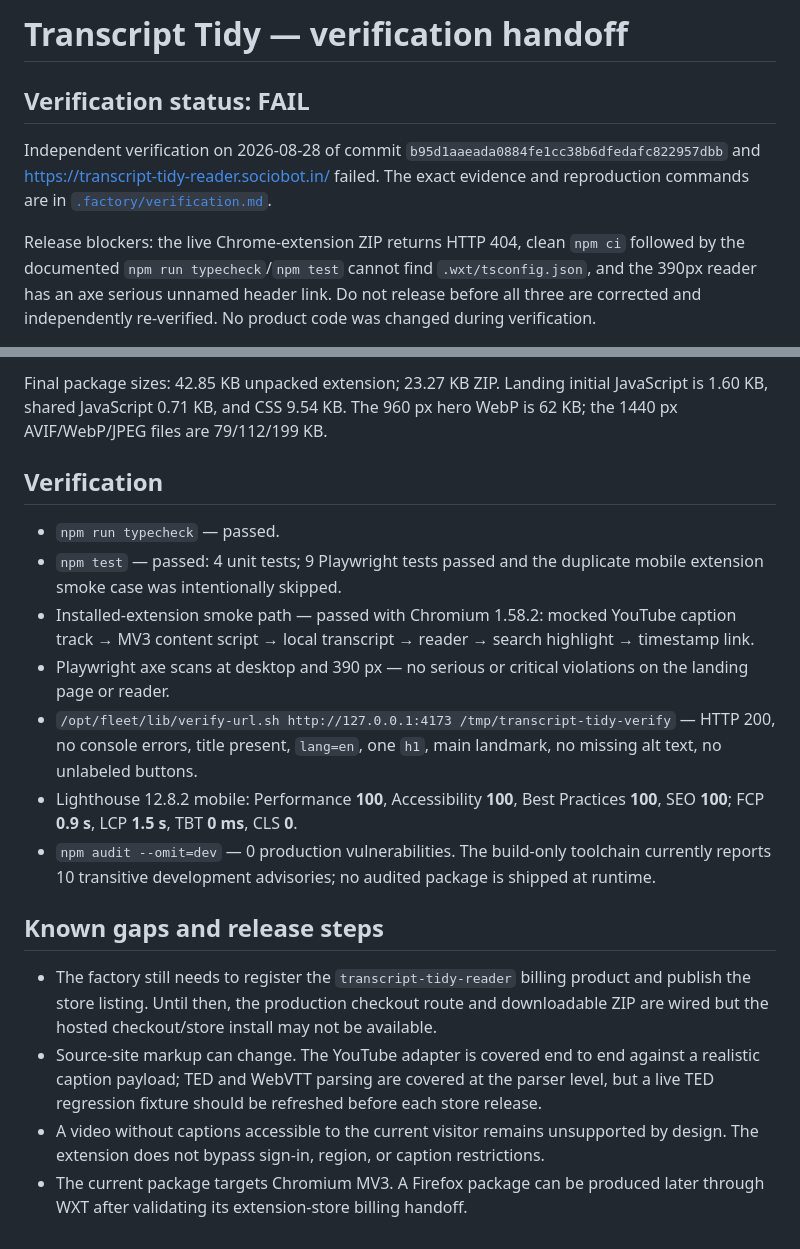
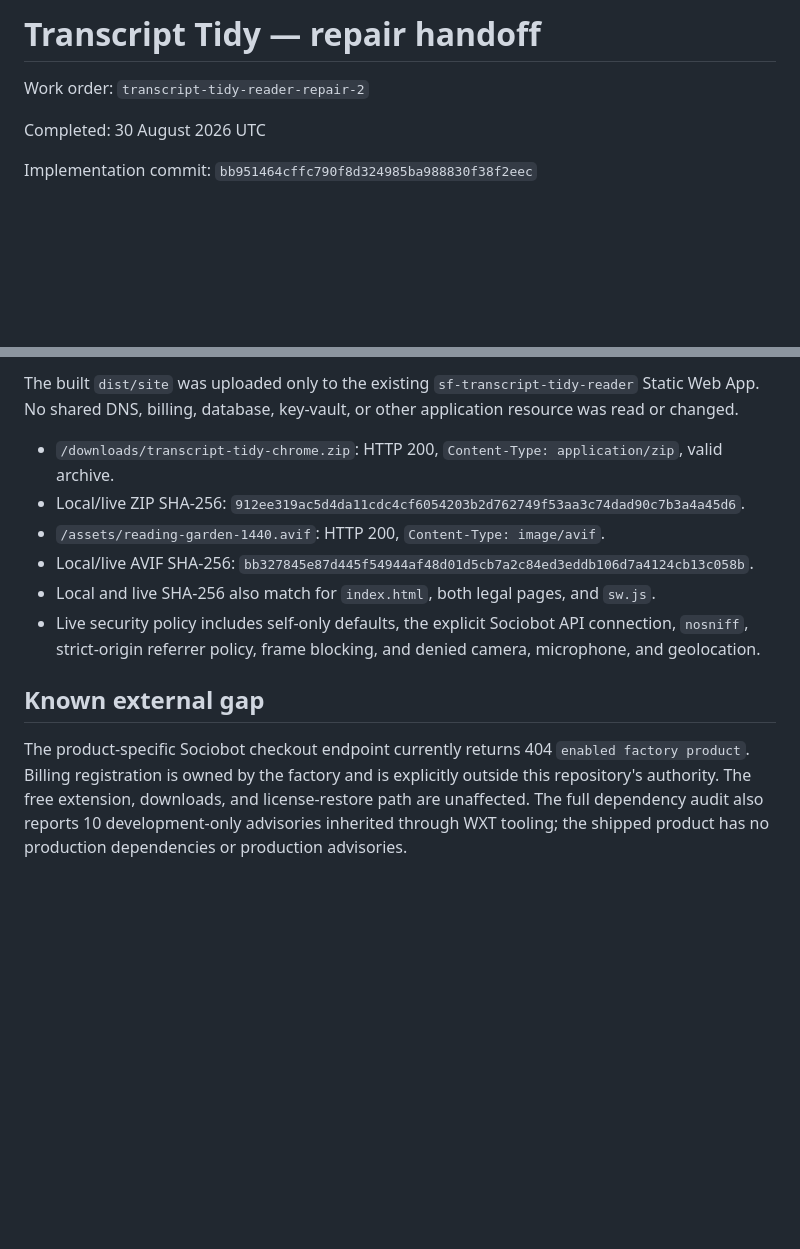
Before and after one commit to B-Divyesh/sf-transcript-tidy-reader, a Markdown page: .factory/handoff.md, 2 parts joined by grey strips. GitHub-like rendering; blank space fills up the shorter version.

```diff
--- a/.factory/handoff.md
+++ b/.factory/handoff.md
@@ -1,15 +1,8 @@
-# Transcript Tidy — verification handoff
+# Transcript Tidy — repair handoff
 
-## Verification status: **FAIL**
+Work order: `transcript-tidy-reader-repair-2`
 
-Independent verification on 2026-08-28 of commit
-`b95d1aaeada0884fe1cc38b6dfedafc822957dbb` and
-<https://transcript-tidy-reader.sociobot.in/> failed. The exact evidence and
-reproduction commands are in [`.factory/verification.md`](verification.md).
+Completed: 30 August 2026 UTC
 
-Release blockers: the live Chrome-extension ZIP returns HTTP 404, clean
-`npm ci` followed by the documented `npm run typecheck`/`npm test` cannot find
-`.wxt/tsconfig.json`, and the 390px reader has an axe serious unnamed header
-link. Do not release before all three are corrected and independently
-re-verified. No product code was changed during verification.
+Implementation commit: `bb951464cffc790f8d324985ba988830f38f2eec`
 
@@ -50,19 +91,27 @@ npm run build
 
-Final package sizes: 42.85 KB unpacked extension; 23.27 KB ZIP. Landing initial JavaScript is 1.60 KB, shared JavaScript 0.71 KB, and CSS 9.54 KB. The 960 px hero WebP is 62 KB; the 1440 px AVIF/WebP/JPEG files are 79/112/199 KB.
+The built `dist/site` was uploaded only to the existing
+`sf-transcript-tidy-reader` Static Web App. No shared DNS, billing, database,
+key-vault, or other application resource was read or changed.
 
-## Verification
+- `/downloads/transcript-tidy-chrome.zip`: HTTP 200,
+  `Content-Type: application/zip`, valid archive.
+- Local/live ZIP SHA-256:
+  `912ee319ac5d4da11cdc4cf6054203b2d762749f53aa3c74dad90c7b3a4a45d6`.
+- `/assets/reading-garden-1440.avif`: HTTP 200,
+  `Content-Type: image/avif`.
+- Local/live AVIF SHA-256:
+  `bb327845e87d445f54944af48d01d5cb7a2c84ed3eddb106d7a4124cb13c058b`.
+- Local and live SHA-256 also match for `index.html`, both legal pages, and
+  `sw.js`.
+- Live security policy includes self-only defaults, the explicit Sociobot API
+  connection, `nosniff`, strict-origin referrer policy, frame blocking, and
+  denied camera, microphone, and geolocation.
 
-- `npm run typecheck` — passed.
-- `npm test` — passed: 4 unit tests; 9 Playwright tests passed and the duplicate mobile extension smoke case was intentionally skipped.
-- Installed-extension smoke path — passed with Chromium 1.58.2: mocked YouTube caption track → MV3 content script → local transcript → reader → search highlight → timestamp link.
-- Playwright axe scans at desktop and 390 px — no serious or critical violations on the landing page or reader.
-- `/opt/fleet/lib/verify-url.sh http://127.0.0.1:4173 /tmp/transcript-tidy-verify` — HTTP 200, no console errors, title present, `lang=en`, one `h1`, main landmark, no missing alt text, no unlabeled buttons.
-- Lighthouse 12.8.2 mobile: Performance **100**, Accessibility **100**, Best Practices **100**, SEO **100**; FCP **0.9 s**, LCP **1.5 s**, TBT **0 ms**, CLS **0**.
-- `npm audit --omit=dev` — 0 production vulnerabilities. The build-only toolchain currently reports 10 transitive development advisories; no audited package is shipped at runtime.
+## Known external gap
 
-## Known gaps and release steps
-
-- The factory still needs to register the `transcript-tidy-reader` billing product and publish the store listing. Until then, the production checkout route and downloadable ZIP are wired but the hosted checkout/store install may not be available.
-- Source-site markup can change. The YouTube adapter is covered end to end against a realistic caption payload; TED and WebVTT parsing are covered at the parser level, but a live TED regression fixture should be refreshed before each store release.
-- A video without captions accessible to the current visitor remains unsupported by design. The extension does not bypass sign-in, region, or caption restrictions.
-- The current package targets Chromium MV3. A Firefox package can be produced later through WXT after validating its extension-store billing handoff.
+The product-specific Sociobot checkout endpoint currently returns 404
+`enabled factory product`. Billing registration is owned by the factory and
+is explicitly outside this repository's authority. The free extension,
+downloads, and license-restore path are unaffected. The full dependency audit
+also reports 10 development-only advisories inherited through WXT tooling;
+the shipped product has no production dependencies or production advisories.
```
Also changed, not shown: other parts of .factory/handoff.md (+70 -22 lines).
